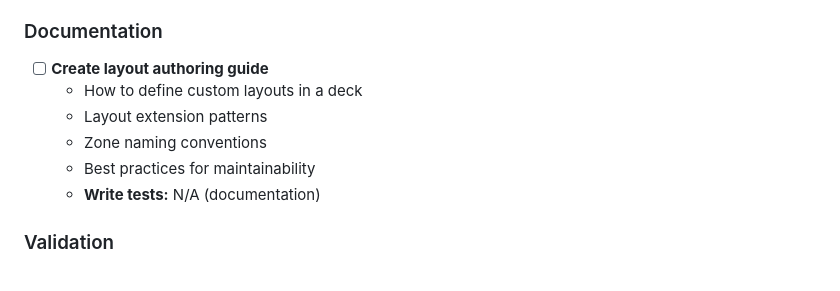
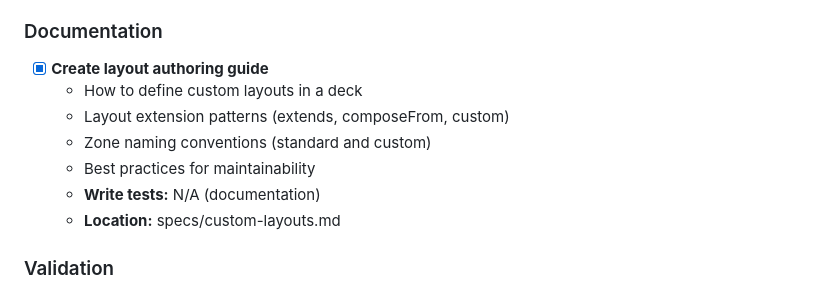
Before and after one commit to andrewmurphyio/presentation-framework, a Markdown page: IMPLEMENTATION_PLAN.md, the part around the change. GitHub-like rendering.

```diff
--- a/IMPLEMENTATION_PLAN.md
+++ b/IMPLEMENTATION_PLAN.md
@@ -627,12 +627,13 @@ Generated by Ralph Wiggum planning loop - Iteration 2 (MVP-focused)
 
 ### Documentation
 
-- [ ] **Create layout authoring guide**
+- [x] **Create layout authoring guide**
   - How to define custom layouts in a deck
-  - Layout extension patterns
-  - Zone naming conventions
+  - Layout extension patterns (extends, composeFrom, custom)
+  - Zone naming conventions (standard and custom)
   - Best practices for maintainability
   - **Write tests:** N/A (documentation)
+  - **Location:** specs/custom-layouts.md
 
 ### Validation
 
```
Also changed, not shown: specs/custom-layouts.md (added, +437 -0 lines).
